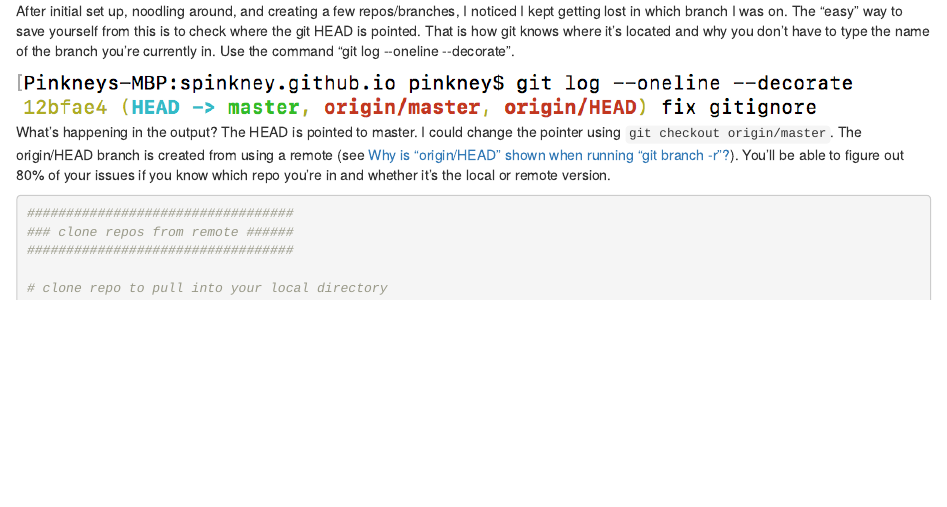
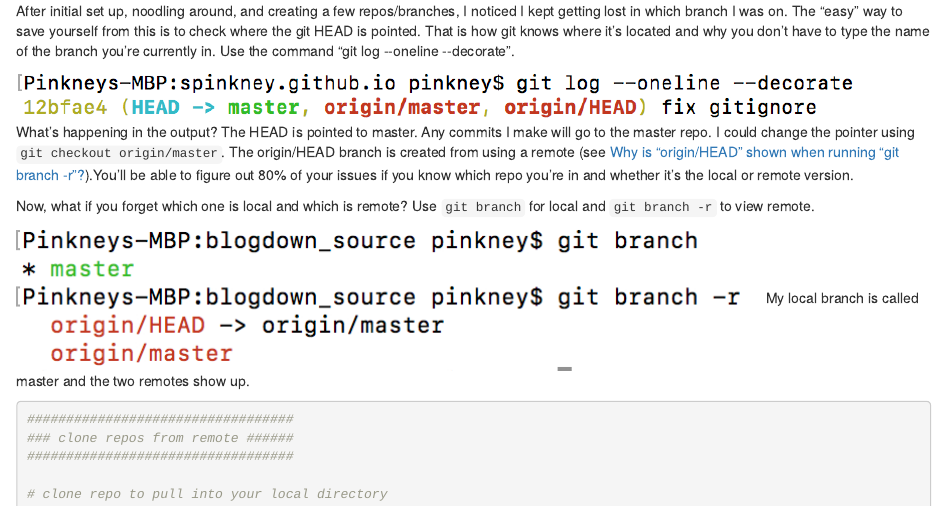
Before and after one commit to spinkney/spinkney.github.io, an R Markdown document (post/2017-12-17-easy-git-for-beginners-rmd.Rmd): the page in a window 1100 px wide, from 190 px down. Rendered offline with R 4.5, knitr and Pandoc, with nearby package versions.

Commit message:
another branch update

````diff
--- a/post/2017-12-17-easy-git-for-beginners-rmd.Rmd
+++ b/post/2017-12-17-easy-git-for-beginners-rmd.Rmd
@@ -17,8 +17,12 @@ I recently started using git, github (the online UI counterpart) and bitbucket (
 After initial set up, noodling around, and creating a few repos/branches, I noticed I kept getting lost in which branch I was on. The "easy" way to save yourself from this is to check where the git HEAD is pointed. That is how git knows where it's located and why you don't have to type the name of the branch you're currently in. Use the command "git log \-\-oneline \-\-decorate".
 
 ![](/post/img/pointer.png)
-What's happening in the output? The HEAD is pointed to master. I could change the pointer using `git checkout origin/master`. The origin/HEAD branch is created from using a remote (see [Why is “origin/HEAD” shown when running “git branch -r”?](https://stackoverflow.com/questions/354312/why-is-origin-head-shown-when-running-git-branch-r)).
-You'll be able to figure out 80% of your issues if you know which repo you're in and whether it's the local or remote version.
+What's happening in the output? The HEAD is pointed to master. Any commits I make will go to the master repo. I could change the pointer using `git checkout origin/master`. The origin/HEAD branch is created from using a remote (see [Why is “origin/HEAD” shown when running “git branch -r”?](https://stackoverflow.com/questions/354312/why-is-origin-head-shown-when-running-git-branch-r)).You'll be able to figure out 80% of your issues if you know which repo you're in and whether it's the local or remote version.
+
+Now, what if you forget which one is local and which is remote? Use `git branch` for local and `git branch -r` to view remote.
+
+![](/post/img/branch.png)
+My local branch is called master and the two remotes show up.
 
 ```{bash, eval = FALSE}
 ##################################
````
Also changed, not shown: 1 other file.
